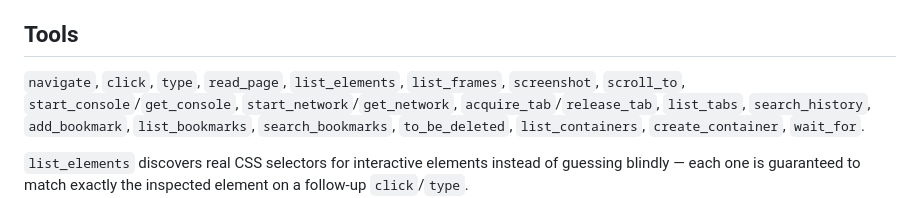
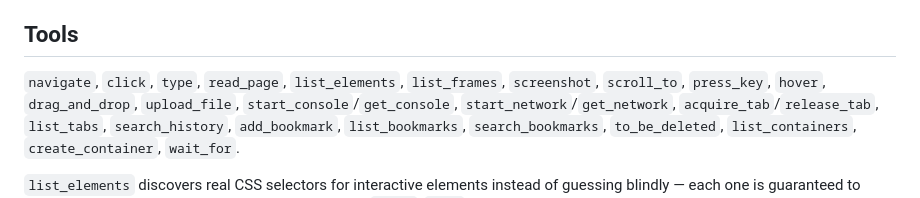
Before and after one commit to raychao-oao/firefox-bridge, a Markdown page: README.md, the part around the change. GitHub-like rendering.

Commit message:
docs: add manual verification checklist items and README entries for interaction gaps batch

```diff
--- a/README.md
+++ b/README.md
@@ -43,7 +43,7 @@ you're already using, logged into whatever you're logged into.
 ## Tools
 
 `navigate`, `click`, `type`, `read_page`, `list_elements`, `list_frames`, `screenshot`,
-`scroll_to`, `start_console`/`get_console`, `start_network`/`get_network`,
+`scroll_to`, `press_key`, `hover`, `drag_and_drop`, `upload_file`, `start_console`/`get_console`, `start_network`/`get_network`,
 `acquire_tab`/`release_tab`, `list_tabs`, `search_history`, `add_bookmark`,
 `list_bookmarks`, `search_bookmarks`, `to_be_deleted`, `list_containers`,
 `create_container`, `wait_for`.
```
Also changed, not shown: docs/manual-verification-checklist.md (+16 -0 lines).
